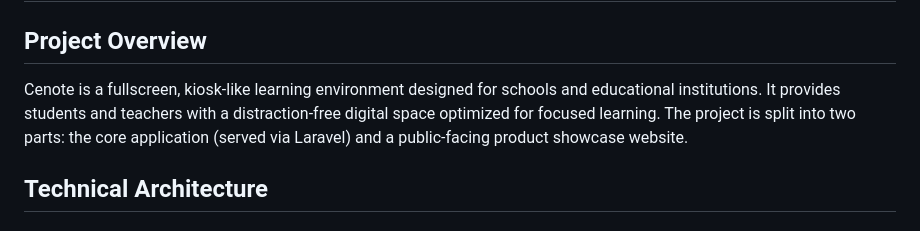
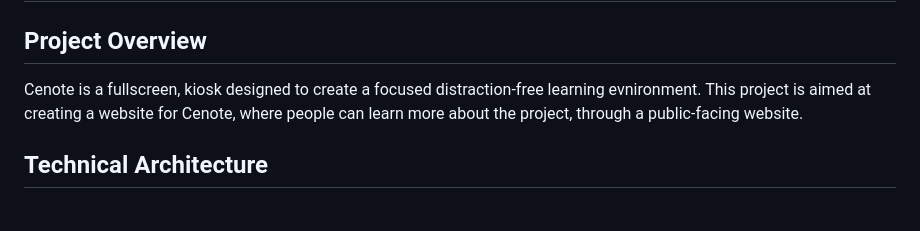
Before and after one commit to zachariaswik/CenoteDemo, a Markdown page: project_description.md, the part around the change. Rendered like a GitHub page.

Commit message:
DOCS :book: Rewrite project scope.

```diff
--- a/project_description.md
+++ b/project_description.md
@@ -2,7 +2,7 @@
 
 ## Project Overview
 
-Cenote is a fullscreen, kiosk-like learning environment designed for schools and educational institutions. It provides students and teachers with a distraction-free digital space optimized for focused learning. The project is split into two parts: the core application (served via Laravel) and a public-facing product showcase website.
+Cenote is a fullscreen, kiosk designed to create a focused distraction-free learning evnironment. This project is aimed at creating a website for Cenote, where people can learn more about the project, through a public-facing website.
 
 ## Technical Architecture
 
```
